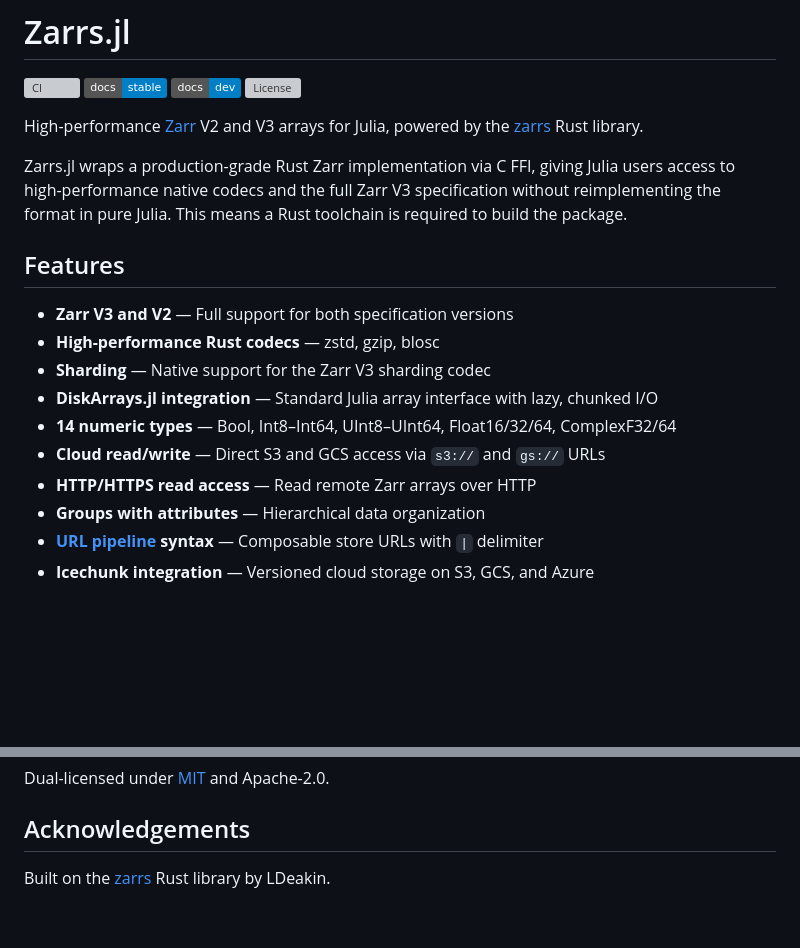
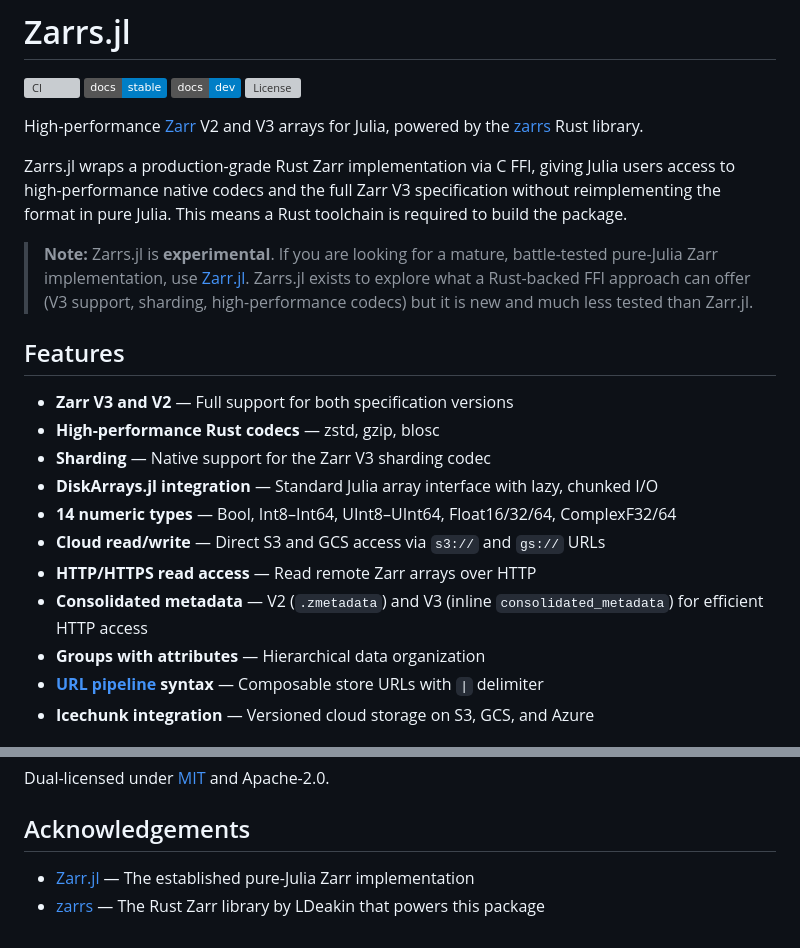
Before and after one commit to earth-mover/Zarrs.jl, a Markdown page: README.md, 2 parts joined by grey strips. Drawn GitHub-style; badges without logos; blank space fills up the shorter version; grey boxes are pictures that could not be loaded.

Commit message:
Add experimental status note, consolidated metadata docs, and Zarr.jl acknowledgement
Co-Authored-By: Claude Opus 4.6 <noreply@anthropic.com>

```diff
--- a/README.md
+++ b/README.md
@@ -9,6 +9,8 @@ High-performance [Zarr](https://zarr.dev/) V2 and V3 arrays for Julia, powered b
 
 Zarrs.jl wraps a production-grade Rust Zarr implementation via C FFI, giving Julia users access to high-performance native codecs and the full Zarr V3 specification without reimplementing the format in pure Julia. This means a Rust toolchain is required to build the package.
 
+> **Note:** Zarrs.jl is **experimental**. If you are looking for a mature, battle-tested pure-Julia Zarr implementation, use [Zarr.jl](https://github.com/JuliaIO/Zarr.jl). Zarrs.jl exists to explore what a Rust-backed FFI approach can offer (V3 support, sharding, high-performance codecs) but it is new and much less tested than Zarr.jl.
+
 ## Features
 
 - **Zarr V3 and V2** — Full support for both specification versions
@@ -18,6 +20,7 @@ Zarrs.jl wraps a production-grade Rust Zarr implementation via C FFI, giving Jul
 - **14 numeric types** — Bool, Int8–Int64, UInt8–UInt64, Float16/32/64, ComplexF32/64
 - **Cloud read/write** — Direct S3 and GCS access via `s3://` and `gs://` URLs
 - **HTTP/HTTPS read access** — Read remote Zarr arrays over HTTP
+- **Consolidated metadata** — V2 (`.zmetadata`) and V3 (inline `consolidated_metadata`) for efficient HTTP access
 - **Groups with attributes** — Hierarchical data organization
 - **[URL pipeline](https://github.com/jbms/url-pipeline) syntax** — Composable store URLs with `|` delimiter
 - **Icechunk integration** — Versioned cloud storage on S3, GCS, and Azure
@@ -108,4 +111,5 @@ Dual-licensed under [MIT](LICENSE) and Apache-2.0.
 
 ## Acknowledgements
 
-Built on the [zarrs](https://github.com/zarrs/zarrs) Rust library by LDeakin.
+- [Zarr.jl](https://github.com/JuliaIO/Zarr.jl) — The established pure-Julia Zarr implementation
+- [zarrs](https://github.com/zarrs/zarrs) — The Rust Zarr library by LDeakin that powers this package
```
